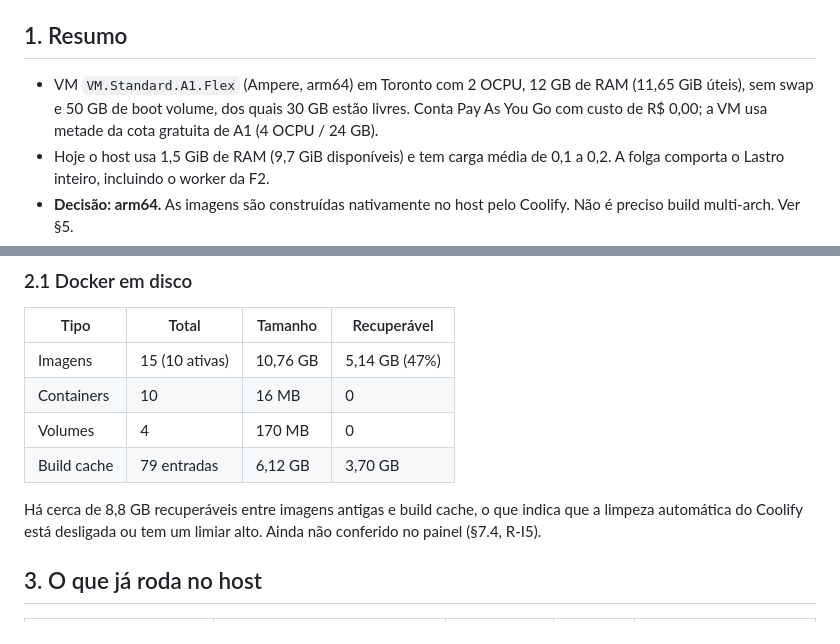
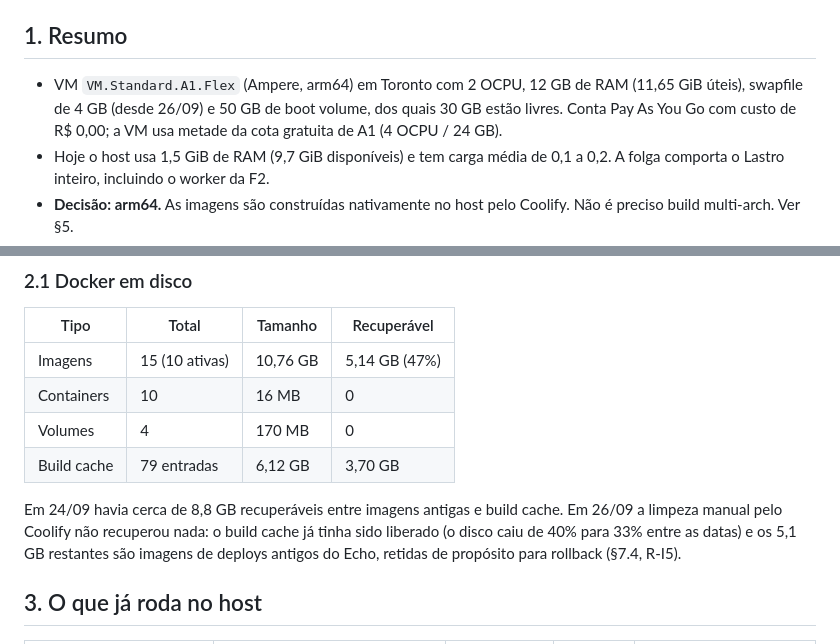
Before and after one commit to hugommbrito/hmmb-lastro, a Markdown page: docs/infra.md, 2 parts joined by grey strips. Drawn GitHub-style.

```diff
--- a/docs/infra.md
+++ b/docs/infra.md
@@ -4,7 +4,7 @@
 
 ## 1. Resumo
 
-- VM `VM.Standard.A1.Flex` (Ampere, arm64) em Toronto com 2 OCPU, 12 GB de RAM (11,65 GiB úteis), sem swap e 50 GB de boot volume, dos quais 30 GB estão livres. Conta Pay As You Go com custo de R$ 0,00; a VM usa metade da cota gratuita de A1 (4 OCPU / 24 GB).
+- VM `VM.Standard.A1.Flex` (Ampere, arm64) em Toronto com 2 OCPU, 12 GB de RAM (11,65 GiB úteis), swapfile de 4 GB (desde 26/09) e 50 GB de boot volume, dos quais 30 GB estão livres. Conta Pay As You Go com custo de R$ 0,00; a VM usa metade da cota gratuita de A1 (4 OCPU / 24 GB).
 - Hoje o host usa 1,5 GiB de RAM (9,7 GiB disponíveis) e tem carga média de 0,1 a 0,2. A folga comporta o Lastro inteiro, incluindo o worker da F2.
 - **Decisão: arm64.** As imagens são construídas nativamente no host pelo Coolify. Não é preciso build multi-arch. Ver §5.
 - Nenhum ADR é contradito. O ADR-002 ganhou dois complementos aprovados em 25/09 (limites de memória por serviço e `postgres:16` Debian, §6); ADR-003 e ADR-005 ficam como estão.
@@ -39,7 +39,7 @@
 | Volumes | 4 | 170 MB | 0 |
 | Build cache | 79 entradas | 6,12 GB | 3,70 GB |
 
-Há cerca de 8,8 GB recuperáveis entre imagens antigas e build cache, o que indica que a limpeza automática do Coolify está desligada ou tem um limiar alto. Ainda não conferido no painel (§7.4, R-I5).
+Em 24/09 havia cerca de 8,8 GB recuperáveis entre imagens antigas e build cache. Em 26/09 a limpeza manual pelo Coolify não recuperou nada: o build cache já tinha sido liberado (o disco caiu de 40% para 33% entre as datas) e os 5,1 GB restantes são imagens de deploys antigos do Echo, retidas de propósito para rollback (§7.4, R-I5).
 
 ## 3. O que já roda no host
 
```
Also changed, not shown: other parts of docs/infra.md (+17 -17 lines), docs/decisions.md (+1 -1 lines).
